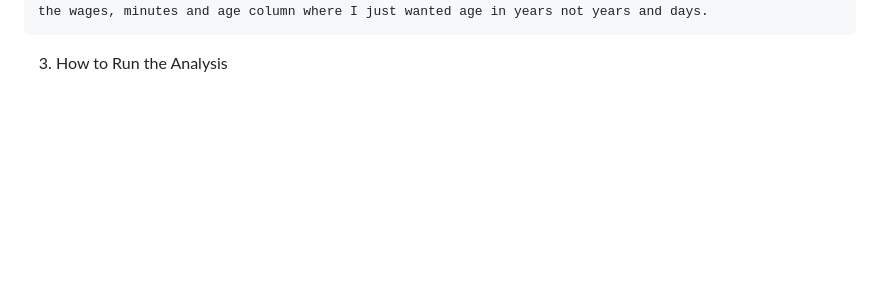
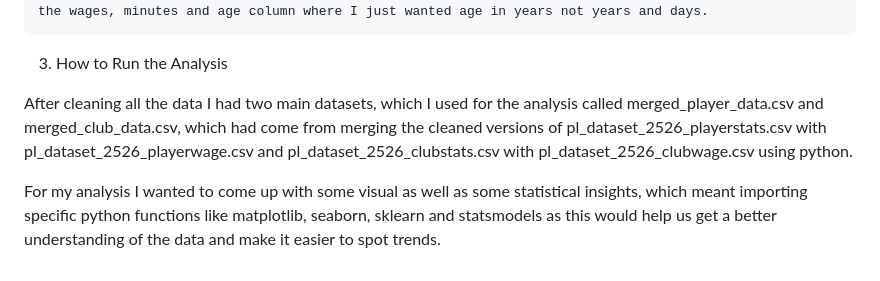
Before and after one commit to harrisben73-gif/ben_harris_empirical_project, a Markdown page: README.md, the part around the change. Drawn GitHub-style; blank space fills up the shorter version.

Commit message:
starting off with the how to run the analysis part of my readme

```diff
--- a/README.md
+++ b/README.md
@@ -101,3 +101,7 @@ I also had a small sub-project where I would be analysing the goalkeepers in the
     - Then to combine both these datasets I chose to use python as this was most effecient and more likely to be accurate. In the file combiningstatswage.py I firstly saved both the clean datasets and them merged them based on player name and created the new final file called gk_combined.csv ini the folder data/clean. Then I had to perform similar things as some of the data had the same issues for example the wages, minutes and age column where I just wanted age in years not years and days.
 
 3. How to Run the Analysis
+
+After cleaning all the data I had two main datasets, which I used for the analysis called merged_player_data.csv and merged_club_data.csv, which had come from merging the cleaned versions of pl_dataset_2526_playerstats.csv with pl_dataset_2526_playerwage.csv and pl_dataset_2526_clubstats.csv with pl_dataset_2526_clubwage.csv using python.
+
+For my analysis I wanted to come up with some visual as well as some statistical insights, which meant importing specific python functions like matplotlib, seaborn, sklearn and statsmodels as this would help us get a better understanding of the data and make it easier to spot trends.
```
